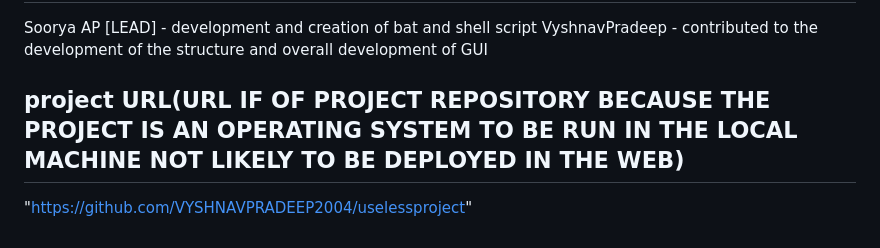
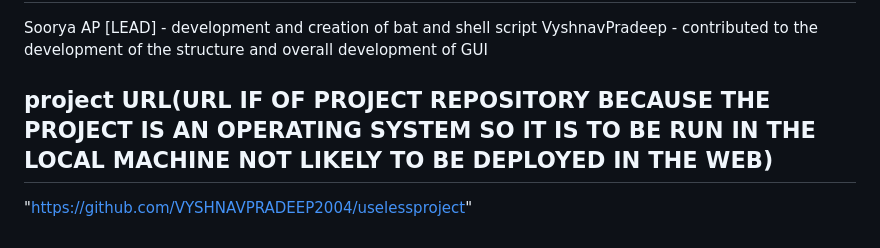
Before and after one commit to VYSHNAVPRADEEP2004/uselessproject, a Markdown page: README.md, the part around the change. GitHub-like rendering.

```diff
--- a/README.md
+++ b/README.md
@@ -99,6 +99,6 @@ For Software:
    Soorya AP [LEAD] - development and creation of bat and shell script
    VyshnavPradeep   - contributed to the development of the structure and overall development of GUI
 
-## project URL(URL IF OF PROJECT REPOSITORY BECAUSE THE PROJECT IS AN OPERATING SYSTEM TO BE RUN IN THE LOCAL MACHINE NOT LIKELY TO BE DEPLOYED IN THE WEB)
+## project URL(URL IF OF PROJECT REPOSITORY BECAUSE THE PROJECT IS AN OPERATING SYSTEM SO IT IS TO BE RUN IN THE LOCAL MACHINE NOT LIKELY TO BE DEPLOYED IN THE WEB)
 
 "https://github.com/VYSHNAVPRADEEP2004/uselessproject"
```
